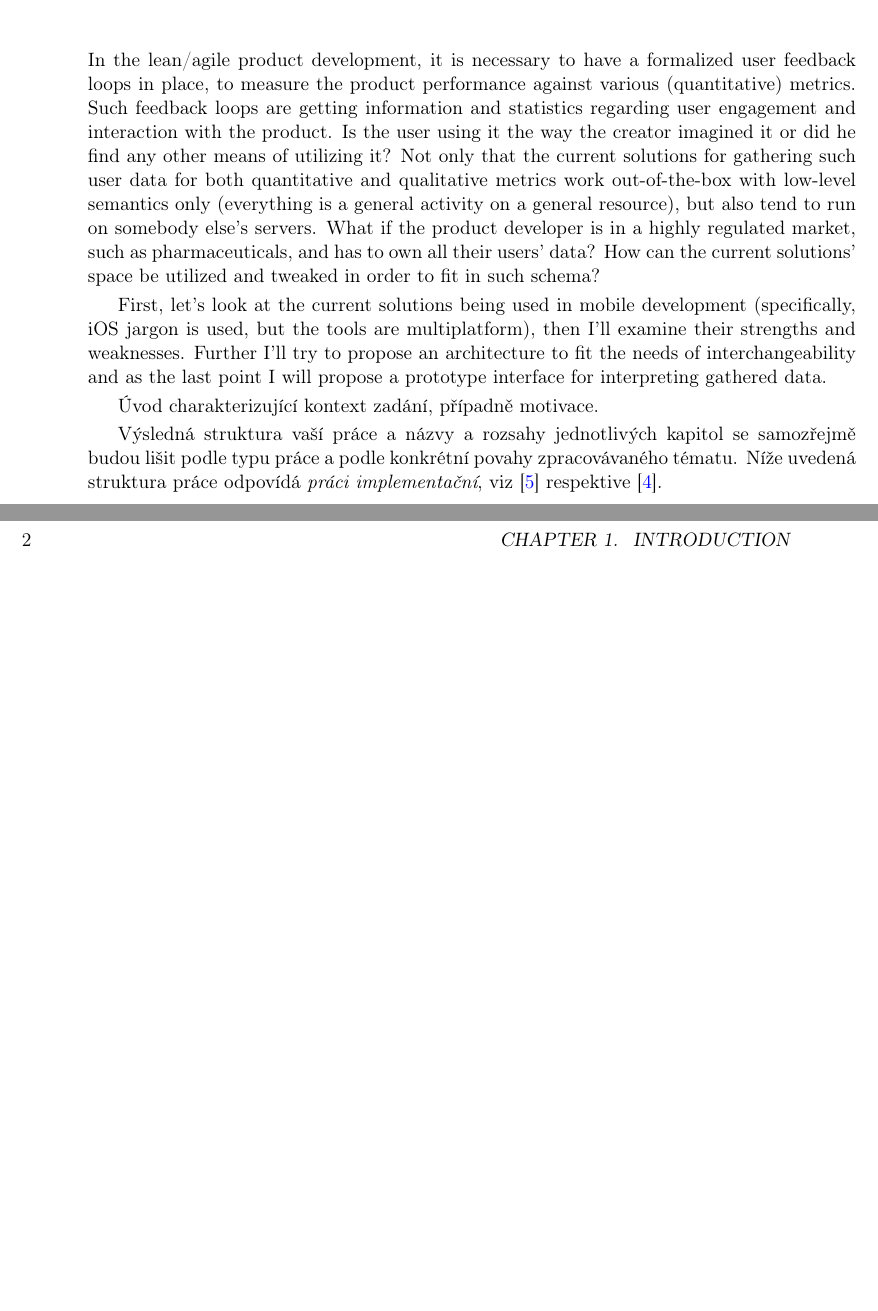
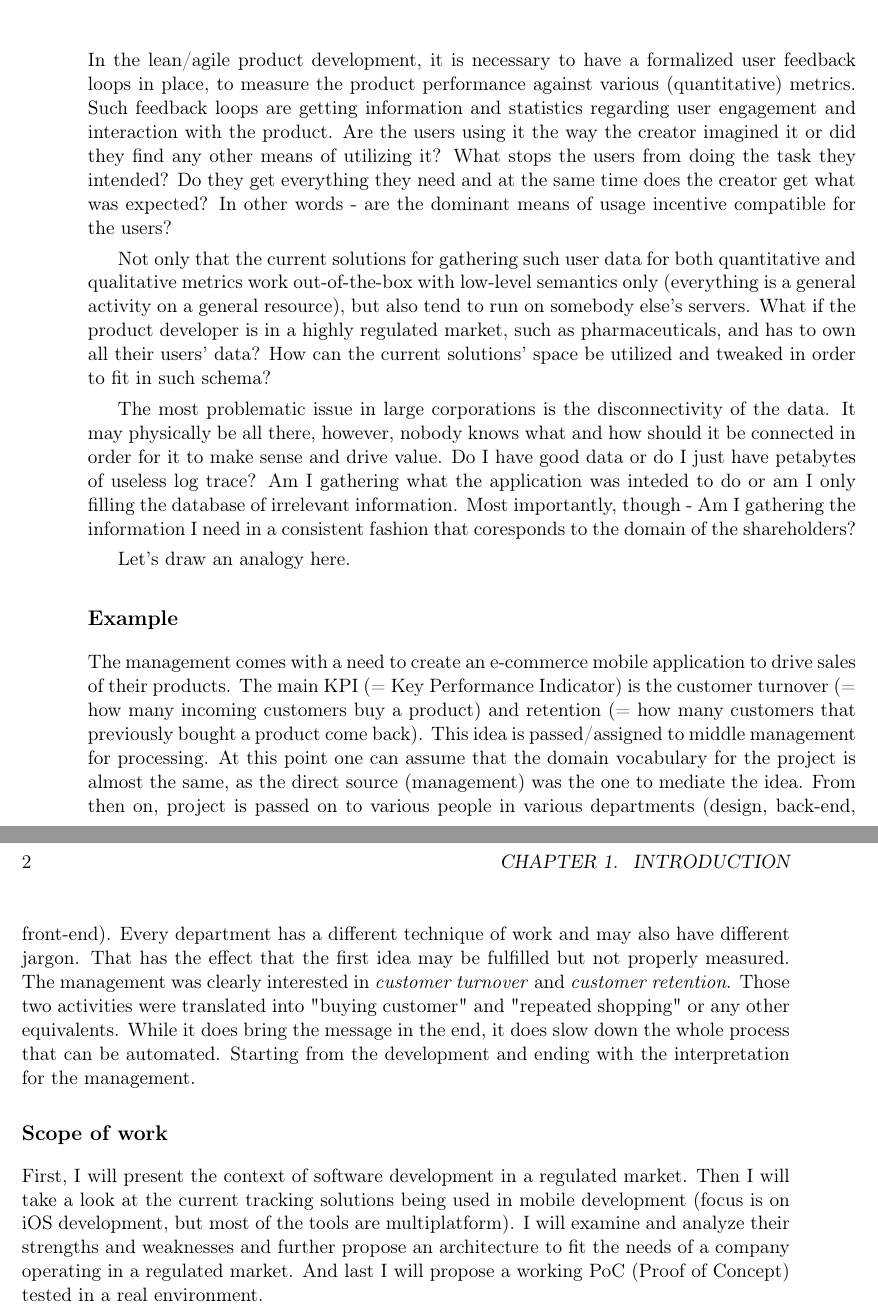
Before and after one commit to svachmic-ctu/MasterThesis, a LaTeX thesis (svachmic_master_thesis.tex, which reads chapters/01_introduction.tex): two parts of pages 15 and 16 of 44, joined at a grey line, cut so that both start at the same text, the shorter picture padded with empty space. Compiled offline with pdfLaTeX.

Commit message:
Added real-world example

```diff
--- a/chapters/01_introduction.tex
+++ b/chapters/01_introduction.tex
@@ -1,11 +1,17 @@
 \chapter{Introduction}
 
-In the lean/agile product development, it is necessary to have a formalized user feedback loops in place, to measure the product performance against various (quantitative) metrics. Such feedback loops are getting information and statistics regarding user engagement and interaction with the product. Is the user using it the way the creator imagined it or did he find any other means of utilizing it? Not only that the current solutions for gathering such user data for both quantitative and qualitative metrics work out-of-the-box with low-level semantics only (everything is a general activity on a general resource), but also tend to run on somebody else's servers. What if the product developer is in a highly regulated market, such as pharmaceuticals, and has to own all their users' data? How can the current solutions' space be utilized and tweaked in order to fit in such schema?
+In the lean/agile product development, it is necessary to have a formalized user feedback loops in place, to measure the product performance against various (quantitative) metrics. Such feedback loops are getting information and statistics regarding user engagement and interaction with the product. Are the users using it the way the creator imagined it or did they find any other means of utilizing it? What stops the users from doing the task they intended? Do they get everything they need and at the same time does the creator get what was expected? In other words - are the dominant means of usage incentive compatible for the users?
 
-First, let's look at the current solutions being used in mobile development (specifically, iOS jargon is used, but the tools are multiplatform), then I'll examine their strengths and weaknesses. Further I'll try to propose an architecture to fit the needs of interchangeability and as the last point I will propose a prototype interface for interpreting gathered data.
+Not only that the current solutions for gathering such user data for both quantitative and qualitative metrics work out-of-the-box with low-level semantics only (everything is a general activity on a general resource), but also tend to run on somebody else's servers. What if the product developer is in a highly regulated market, such as pharmaceuticals, and has to own all their users' data? How can the current solutions' space be utilized and tweaked in order to fit in such schema?
 
+The most problematic issue in large corporations is the disconnectivity of the data. It may physically be all there, however, nobody knows what and how should it be connected in order for it to make sense and drive value. Do I have good data or do I just have petabytes of useless log trace? Am I gathering what the application was inteded to do or am I only filling the database of irrelevant information. Most importantly, though - Am I gathering the information I need in a consistent fashion that coresponds to the domain of the shareholders?
 
+Let's draw an analogy here.
 
-Úvod charakterizující kontext zadání, případně motivace.
+\subsection*{Example}
 
-Výsledná struktura vaší práce a názvy a rozsahy jednotlivých kapitol se samozřejmě budou lišit podle typu práce a podle konkrétní povahy zpracovávaného tématu. Níže uvedená struktura práce odpovídá \textit{práci implementační}, viz \cite{infodp} respektive \cite{infobp}.
+The management comes with a need to create an e-commerce mobile application to drive sales of their products. The main KPI (= Key Performance Indicator) is the customer turnover (= how many incoming customers buy a product) and retention (= how many customers that previously bought a product come back). This idea is passed/assigned to middle management for processing. At this point one can assume that the domain vocabulary for the project is almost the same, as the direct source (management) was the one to mediate the idea. From then on, project is passed on to various people in various departments (design, back-end, front-end). Every department has a different technique of work and may also have different jargon. That has the effect that the first idea may be fulfilled but not properly measured. The management was clearly interested in \emph{customer turnover} and \emph{customer retention}. Those two activities were translated into "buying customer" and "repeated shopping" or any other equivalents. While it does bring the message in the end, it does slow down the whole process that can be automated. Starting from the development and ending with the interpretation for the management.
+
+\subsection*{Scope of work}
+
+First, I will present the context of software development in a regulated market. Then I will take a look at the current tracking solutions being used in mobile development (focus is on iOS development, but most of the tools are multiplatform). I will examine and analyze their strengths and weaknesses and further propose an architecture to fit the needs of a company operating in a regulated market. And last I will propose a working PoC (Proof of Concept) tested in a real environment.
```
